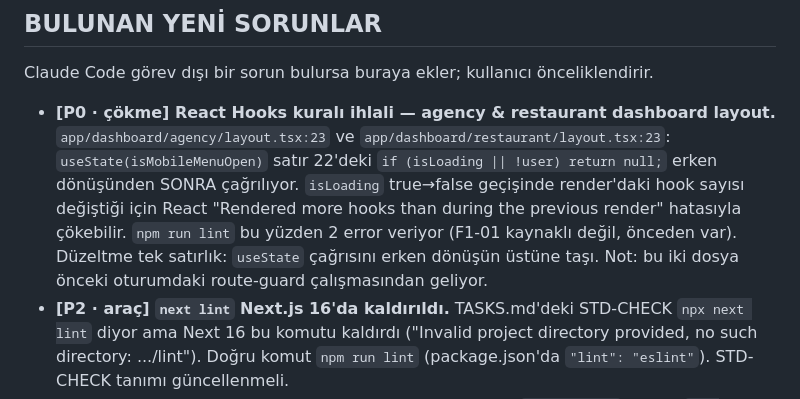
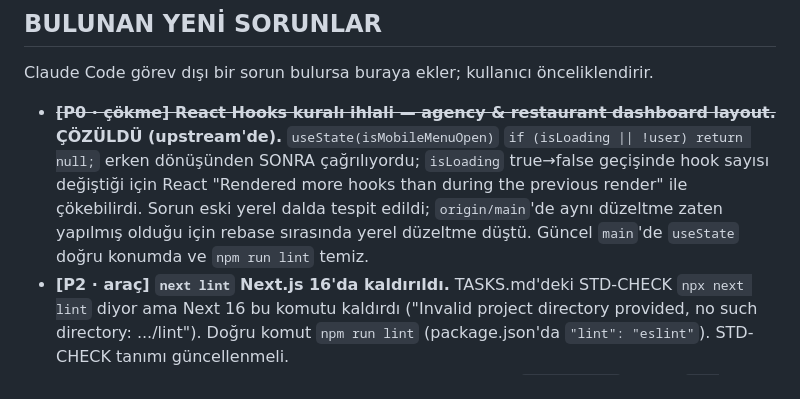
Before and after one commit to zahidyavuz/TUR-ALI-MASI, a Markdown page: TASKS.md, the part around the change. GitHub-like rendering.

Commit message:
docs(tasks): record hooks-order finding as already fixed upstream
Yerel dalda tespit edilen React Hooks sıralama hatası (useState'in erken
dönüşten sonra çağrılması) origin/main'de zaten düzeltilmişti; rebase
sırasında yerel düzeltme gereksiz kalıp düştü. TASKS.md'deki not güncel
duruma göre düzeltildi.

Co-Authored-By: Claude Opus 4.6 <noreply@anthropic.com>

```diff
--- a/TASKS.md
+++ b/TASKS.md
@@ -565,7 +565,7 @@ EOF
 
 Claude Code görev dışı bir sorun bulursa buraya ekler; kullanıcı önceliklendirir.
 
-* **[P0 · çökme] React Hooks kuralı ihlali — agency & restaurant dashboard layout.** `app/dashboard/agency/layout.tsx:23` ve `app/dashboard/restaurant/layout.tsx:23`: `useState(isMobileMenuOpen)` satır 22'deki `if (isLoading || !user) return null;` erken dönüşünden SONRA çağrılıyor. `isLoading` true→false geçişinde render'daki hook sayısı değiştiği için React "Rendered more hooks than during the previous render" hatasıyla çökebilir. `npm run lint` bu yüzden 2 error veriyor (F1-01 kaynaklı değil, önceden var). Düzeltme tek satırlık: `useState` çağrısını erken dönüşün üstüne taşı. Not: bu iki dosya önceki oturumdaki route-guard çalışmasından geliyor.
+* ~~**[P0 · çökme] React Hooks kuralı ihlali — agency & restaurant dashboard layout.**~~ **ÇÖZÜLDÜ (upstream'de).** `useState(isMobileMenuOpen)` `if (isLoading || !user) return null;` erken dönüşünden SONRA çağrılıyordu; `isLoading` true→false geçişinde hook sayısı değiştiği için React "Rendered more hooks than during the previous render" ile çökebilirdi. Sorun eski yerel dalda tespit edildi; `origin/main`'de aynı düzeltme zaten yapılmış olduğu için rebase sırasında yerel düzeltme düştü. Güncel `main`'de `useState` doğru konumda ve `npm run lint` temiz.
 * **[P2 · araç] `next lint` Next.js 16'da kaldırıldı.** TASKS.md'deki STD-CHECK `npx next lint` diyor ama Next 16 bu komutu kaldırdı ("Invalid project directory provided, no such directory: .../lint"). Doğru komut `npm run lint` (package.json'da `"lint": "eslint"`). STD-CHECK tanımı güncellenmeli.
 * **[P2 · ortam] Yerel geliştirme ortamı kurulu değildi.** `node_modules` yoktu (`npm install` ile kuruldu). Backend için Python venv de yok (`backend/venv`, `.venv` bulunamadı, `django` global olarak da kurulu değil) — bu yüzden STD-CHECK'in backend yarısı (makemigrations --check / migrate --check / test) F1-01'de çalıştırılamadı. F1-01 yalnız frontend dosyası değiştirdiği için sonucu etkilemez, ancak F1-04'ten itibaren backend ortamı şart.
 
```
